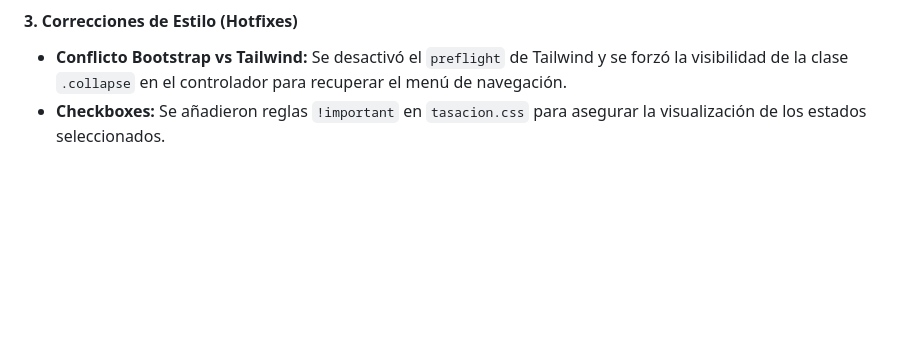
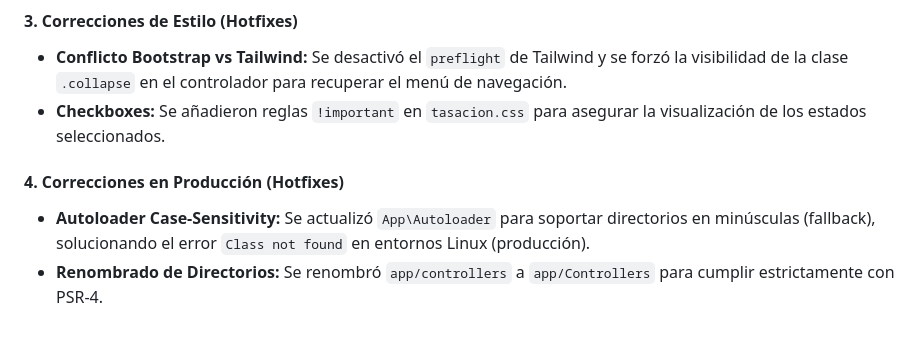
Before and after one commit to OswaldoDomingo/inmobiliaria, a Markdown page: docs/avances.md, the part around the change. Drawn GitHub-style; blank space fills up the shorter version.

Commit message:
docs: Update avances.md with production hotfixes

```diff
--- a/docs/avances.md
+++ b/docs/avances.md
@@ -170,3 +170,7 @@ Se ha completado la migración de la herramienta de tasación independiente a la
 #### 3. Correcciones de Estilo (Hotfixes)
 *   **Conflicto Bootstrap vs Tailwind:** Se desactivó el `preflight` de Tailwind y se forzó la visibilidad de la clase `.collapse` en el controlador para recuperar el menú de navegación.
 *   **Checkboxes:** Se añadieron reglas `!important` en `tasacion.css` para asegurar la visualización de los estados seleccionados.
+
+#### 4. Correcciones en Producción (Hotfixes)
+*   **Autoloader Case-Sensitivity:** Se actualizó `App\Autoloader` para soportar directorios en minúsculas (fallback), solucionando el error `Class not found` en entornos Linux (producción).
+*   **Renombrado de Directorios:** Se renombró `app/controllers` a `app/Controllers` para cumplir estrictamente con PSR-4.
```
